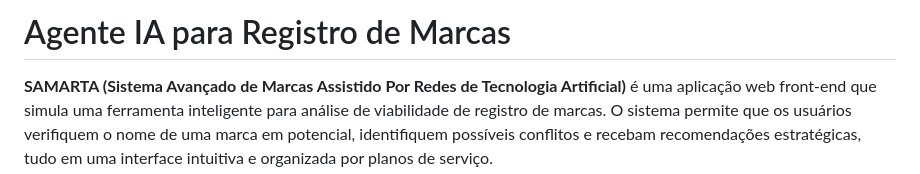
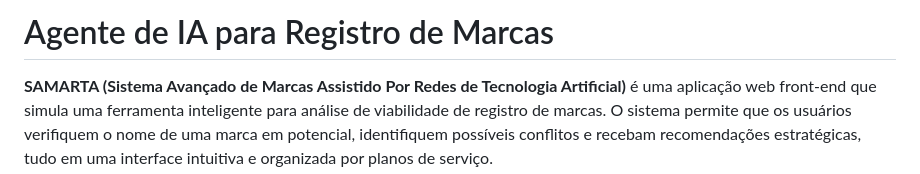
Before and after one commit to MCLG1661/Agente-de-IA-Para-Registro-de-Marcas, a Markdown page: README.md, the part around the change. Drawn GitHub-style.

```diff
--- a/README.md
+++ b/README.md
@@ -1,4 +1,4 @@
-# Agente IA para Registro de Marcas
+# Agente de IA para Registro de Marcas
 
 **SAMARTA (Sistema Avançado de Marcas Assistido Por Redes de Tecnologia Artificial)** é uma aplicação web front-end que simula uma ferramenta inteligente para análise de viabilidade de registro de marcas. O sistema permite que os usuários verifiquem o nome de uma marca em potencial, identifiquem possíveis conflitos e recebam recomendações estratégicas, tudo em uma interface intuitiva e organizada por planos de serviço.
 
```
